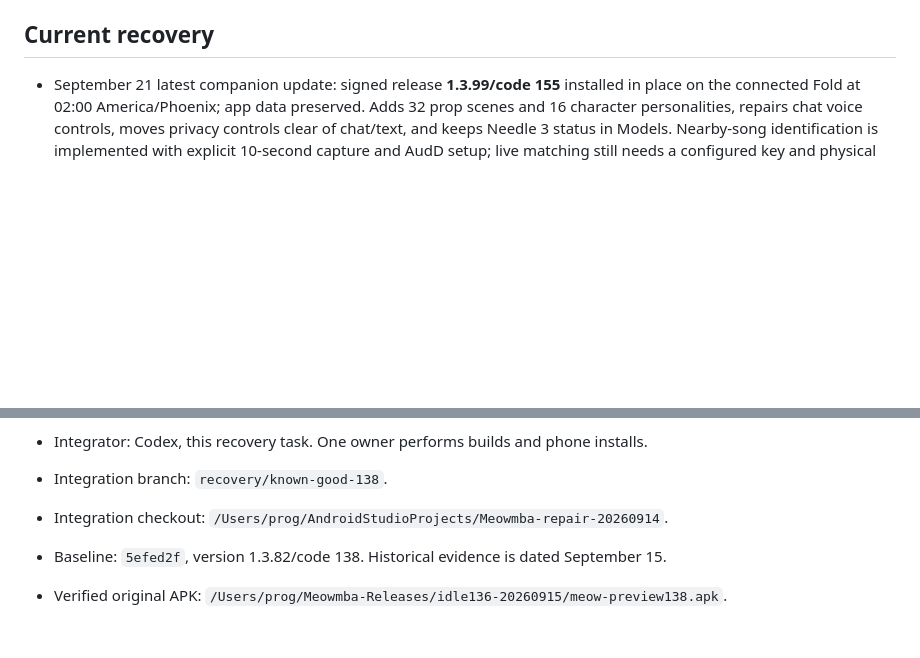
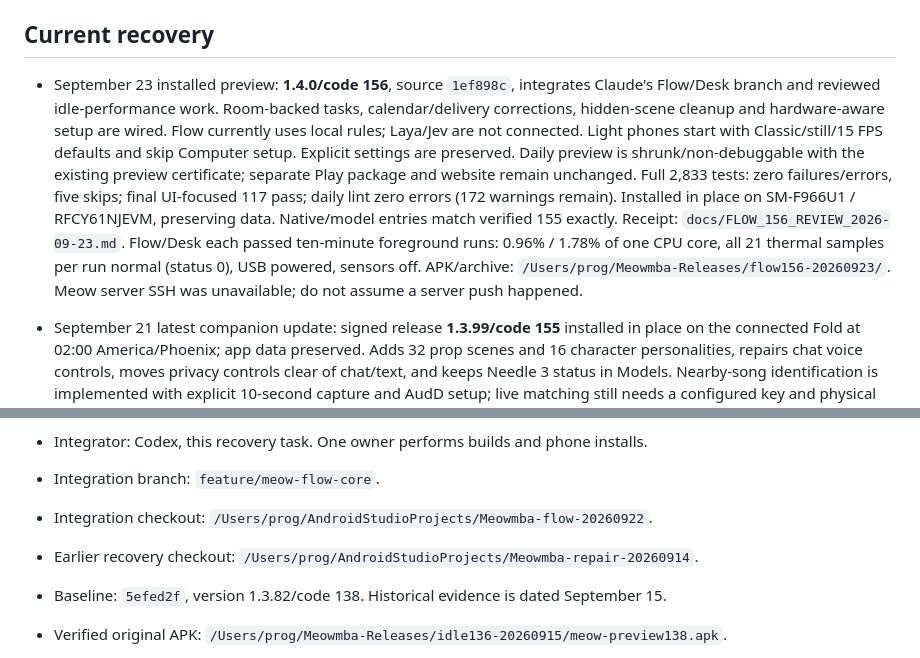
Before and after one commit to dekayrekords-oss/meowmba-app, a Markdown page: BUILD_MASTER.md, 2 parts joined by grey strips. Rendered like a GitHub page; blank space fills up the shorter version.

Commit message:
Record build 156 review, preserved install and physical heat checks

```diff
--- a/BUILD_MASTER.md
+++ b/BUILD_MASTER.md
@@ -4,6 +4,21 @@ Updated 2026-09-21. Read this first: Codex, Grok, Claude, OpenCode and human con
 This supersedes historical build-location/version instructions in other documents.
 
 ## Current recovery
+
+- September 23 installed preview: **1.4.0/code 156**, source `1ef898c`, integrates
+  Claude's Flow/Desk branch and reviewed idle-performance work. Room-backed tasks,
+  calendar/delivery corrections, hidden-scene cleanup and hardware-aware setup are wired.
+  Flow currently uses local rules; Laya/Jev are not connected. Light phones start with
+  Classic/still/15 FPS defaults and skip Computer setup. Explicit settings are preserved.
+  Daily preview is shrunk/non-debuggable with the existing preview certificate; separate
+  Play package and website remain unchanged. Full 2,833 tests: zero failures/errors,
+  five skips; final UI-focused 117 pass; daily lint zero errors (172 warnings remain).
+  Installed in place on SM-F966U1 / RFCY61NJEVM, preserving data. Native/model entries
+  match verified 155 exactly. Receipt: `docs/FLOW_156_REVIEW_2026-09-23.md`.
+  Flow/Desk each passed ten-minute foreground runs: 0.96% / 1.78% of one CPU core,
+  all 21 thermal samples per run normal (status 0), USB powered, sensors off.
+  APK/archive: `/Users/prog/Meowmba-Releases/flow156-20260923/`.
+  Meow server SSH was unavailable; do not assume a server push happened.
 
 - September 21 latest companion update: signed release **1.3.99/code 155** installed
   in place on the connected Fold at 02:00 America/Phoenix; app data preserved.
@@ -26,8 +41,9 @@ This supersedes historical build-location/version instructions in other document
   docs/COMPANION_153_2026-09-21.md. Play/website remain on the previous release.
 
 - Integrator: Codex, this recovery task. One owner performs builds and phone installs.
-- Integration branch: `recovery/known-good-138`.
-- Integration checkout: `/Users/prog/AndroidStudioProjects/Meowmba-repair-20260914`.
+- Integration branch: `feature/meow-flow-core`.
+- Integration checkout: `/Users/prog/AndroidStudioProjects/Meowmba-flow-20260922`.
+- Earlier recovery checkout: `/Users/prog/AndroidStudioProjects/Meowmba-repair-20260914`.
 - Baseline: `5efed2f`, version 1.3.82/code 138. Historical evidence is dated September 15.
 - Verified original APK: `/Users/prog/Meowmba-Releases/idle136-20260915/meow-preview138.apk`.
 - Grok source to recover: `529cc69`, preserved as `recovery/grok-lumen` remote-tracking ref.
```
Also changed, not shown: other parts of BUILD_MASTER.md (+1 -1 lines), docs/FLOW_156_REVIEW_2026-09-23.md (added, +111 -0 lines).
